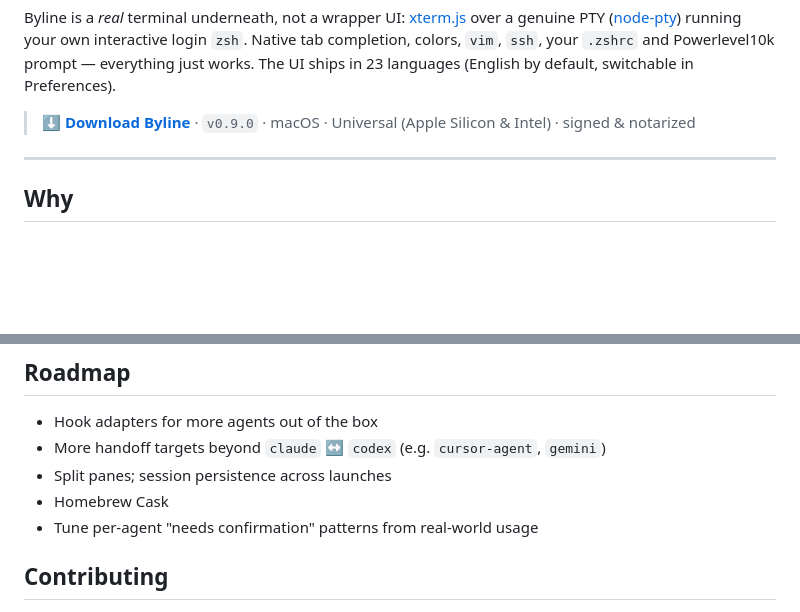
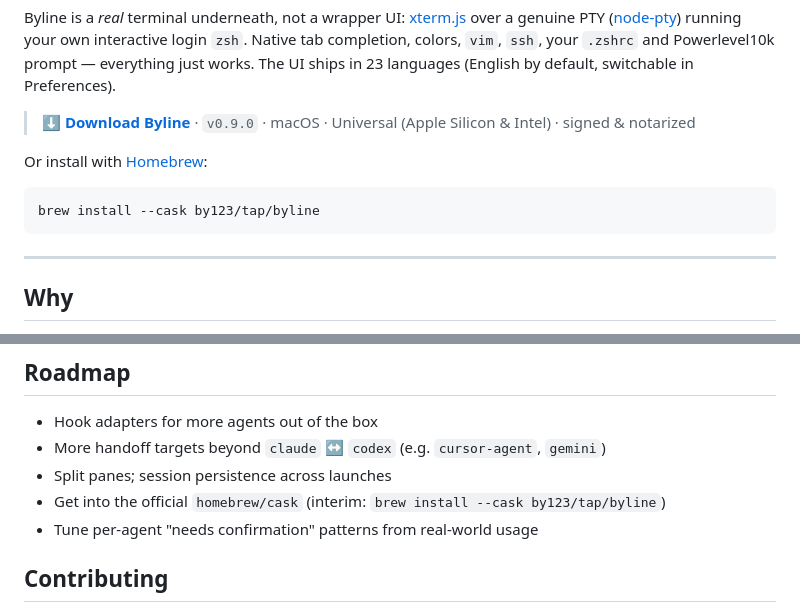
Before and after one commit to by123/byline, a Markdown page: README.md, 2 parts joined by grey strips. Drawn GitHub-style; blank space fills up the shorter version.

Commit message:
README: add badges + Homebrew install; social/discovery polish
Co-Authored-By: Claude Fable 5 <noreply@anthropic.com>

````diff
--- a/README.md
+++ b/README.md
@@ -20,6 +25,12 @@ Powerlevel10k prompt — everything just works. The UI ships in 23 languages (En
 default, switchable in Preferences).
 
 > **[⬇ Download Byline](https://github.com/by123/byline/releases/latest)** · `v0.9.0` · macOS · Universal (Apple Silicon & Intel) · signed & notarized
+
+Or install with [Homebrew](https://brew.sh):
+
+```sh
+brew install --cask by123/tap/byline
+```
 
 ---
 
@@ -224,7 +235,7 @@ byline-terminal/       Early single-file HTML design prototype (reference only)
 - Hook adapters for more agents out of the box
 - More handoff targets beyond `claude` ↔ `codex` (e.g. `cursor-agent`, `gemini`)
 - Split panes; session persistence across launches
-- Homebrew Cask
+- Get into the official `homebrew/cask` (interim: `brew install --cask by123/tap/byline`)
 - Tune per-agent "needs confirmation" patterns from real-world usage
 
 ## Contributing
````
Also changed, not shown: other parts of README.md (+5 -0 lines), README.zh-CN.md (+12 -1 lines).
